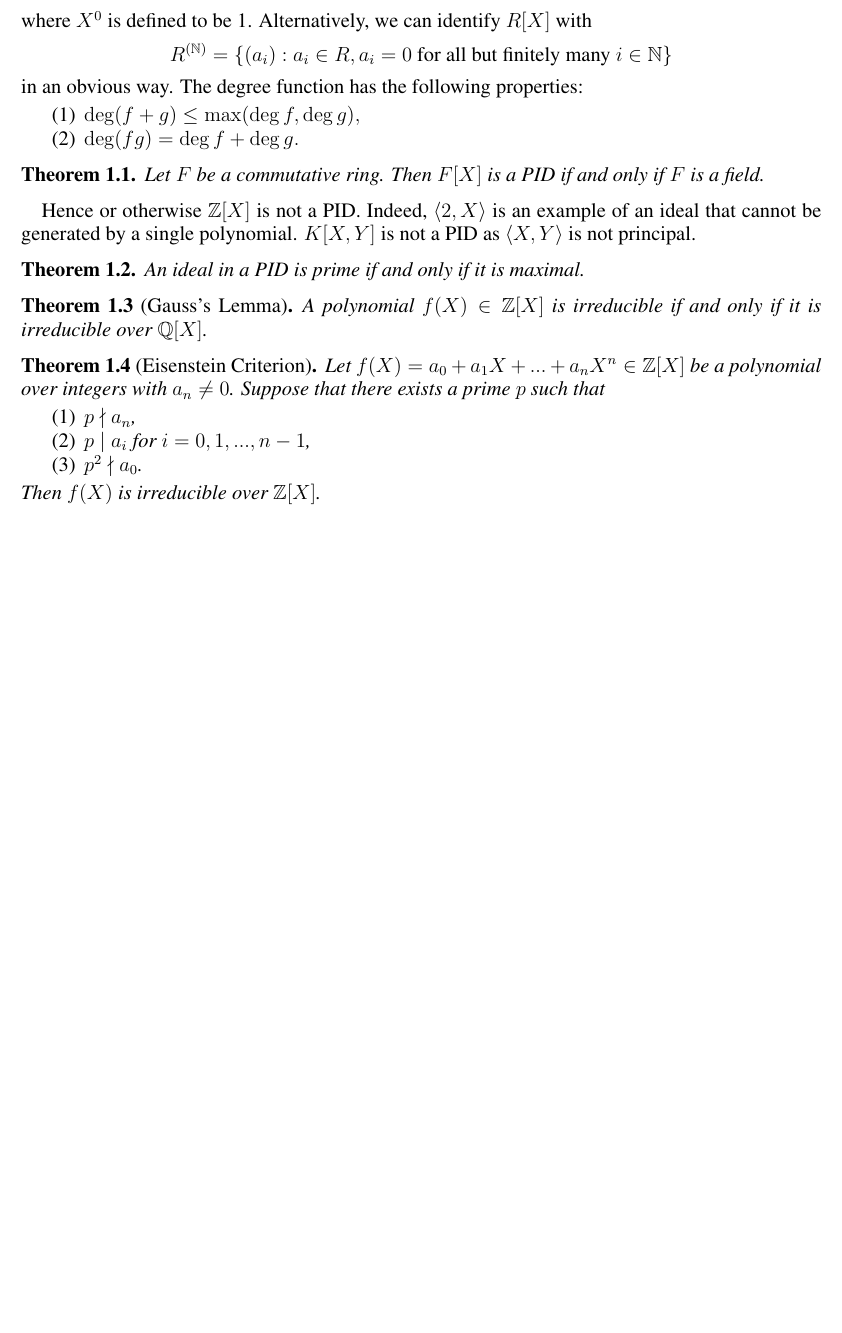
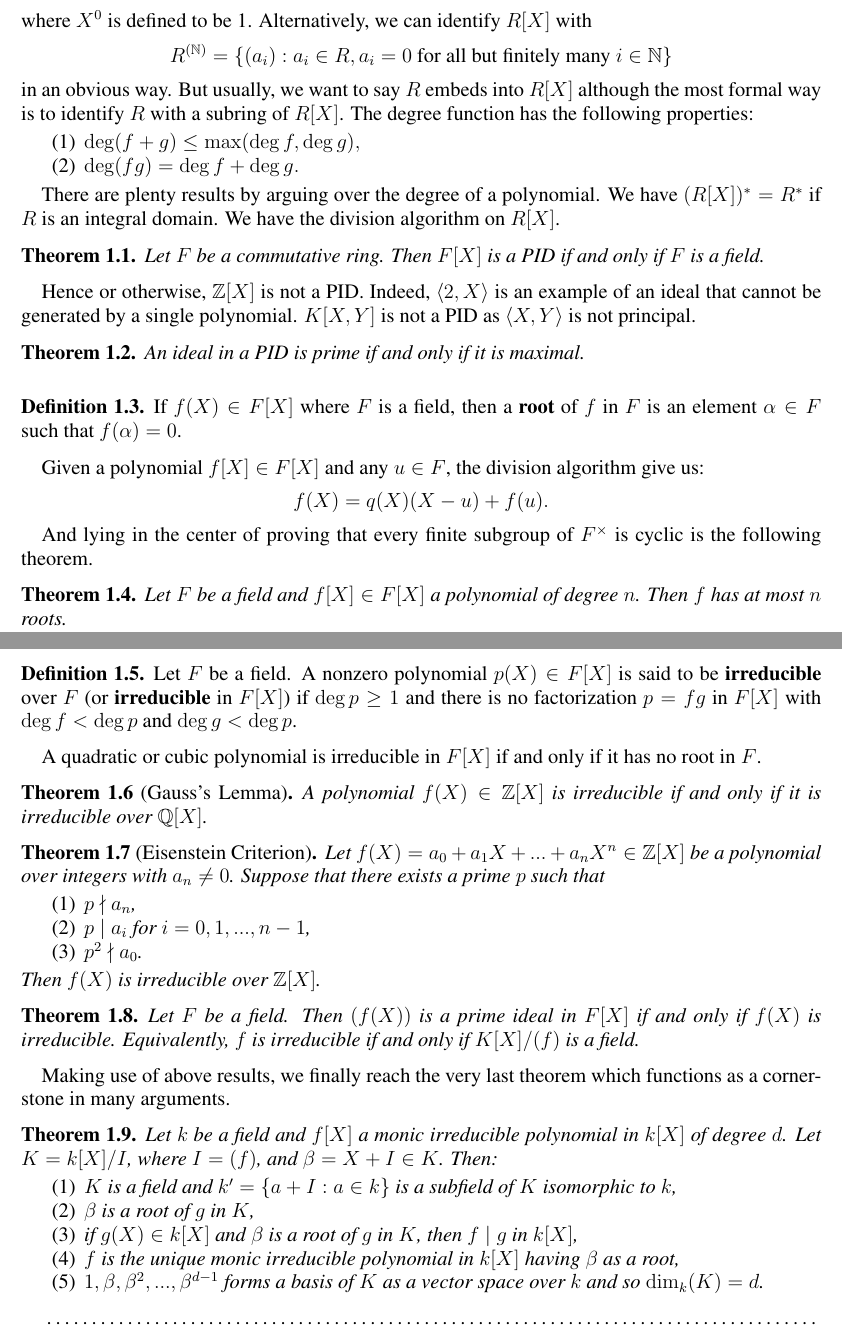
Before and after one commit to hinamizawa/MATH-8510-Galois-Theory, a LaTeX paper (Lecture Notes.tex): part of the page before the commit and two parts of pages 1 and 2 of 2 after it, the two joined at a grey line, cut so that both start at the same text, the shorter picture padded with empty space. Compiled offline with pdfLaTeX.

Commit message:
Finish week 1

```diff
--- a/Lecture Notes.tex
+++ b/Lecture Notes.tex
@@ -12,6 +12,9 @@
 \newtheorem{lem}[thm]{Lemma}
 \newtheorem{prop}[thm]{Proposition}
 { \theoremstyle{remark}\newtheorem*{remark}{Remark} }
+\theoremstyle{definition}
+\theoremstyle{definition}
+\newtheorem{defn}[thm]{Definition}
 
 
 \def\BB{\mathcal{B}}
@@ -54,21 +59,43 @@ A ring is always commutative with multiplicative identity 1 unless otherwise sta
 
 \smallskip
 
-Let $F$ be a field. A polynomial ring $F[X]$ with an indeterminate $X$ is an $F$-vector space with basis $1,X,X^2,...,X^n,...$ with the multiplication $$(\sum_i a_iX^i)(\sum_j b_j X^j) =  \sum_k (\sum_{i+j=k}a_ib_j)X_k,$$ where $X^0$ is defined to be 1. Alternatively, we can identify $R[X]$ with $$R^{(\NN)}=\{(a_i): a_i\in R, a_i=0 \mbox{ for all but finitely many }i\in\NN\}$$ in an obvious way. The degree function has the following properties:
+Let $F$ be a field. A polynomial ring $F[X]$ with an indeterminate $X$ is an $F$-vector space with basis $1,X,X^2,...,X^n,...$ with the multiplication $$(\sum_i a_iX^i)(\sum_j b_j X^j) =  \sum_k (\sum_{i+j=k}a_ib_j)X_k,$$ where $X^0$ is defined to be 1. Alternatively, we can identify $R[X]$ with $$R^{(\NN)}=\{(a_i): a_i\in R, a_i=0 \mbox{ for all but finitely many }i\in\NN\}$$ in an obvious way. But usually, we want to say $R$ embeds into $R[X]$ although the most formal way is to identify $R$ with a subring of $R[X]$. The degree function has the following properties:
 \begin{enumerate}
     \item $\deg(f+g) \leq \max(\deg f,\deg g),$
     \item $\deg(fg)=\deg f+\deg g.$
 \end{enumerate}
 
+There are plenty results by arguing over the degree of a polynomial. We have $(R[X])^* =  R^*$ if $R$ is an integral domain. We have the division algorithm on $R[X]$.
+
 \begin{thm}
 Let $F$ be a commutative ring. Then $F[X]$ is a PID if and only if $F$ is a field.
 \end{thm}
 
-Hence or otherwise $\ZZ[X]$ is not a PID. Indeed, $\langle 2, X\rangle$ is an example of an ideal that cannot be generated by a single polynomial. $K[X,Y]$ is not a PID as $\langle X, Y \rangle$ is not principal.
+Hence or otherwise, $\ZZ[X]$ is not a PID. Indeed, $\langle 2, X\rangle$ is an example of an ideal that cannot be generated by a single polynomial. $K[X,Y]$ is not a PID as $\langle X, Y \rangle$ is not principal.
 
 \begin{thm}
     An ideal in a PID is prime if and only if it is maximal.
 \end{thm}
+
+\smallskip
+
+\begin{defn}
+    If $f(X)\in F[X]$ where $F$ is a field, then a \textbf{root} of $f$ in $F$ is an element $\alpha\in F$ such that $f(\alpha)=0$.
+\end{defn}
+
+Given a polynomial $f[X]\in F[X]$ and any $u\in F$, the division algorithm give us: $$f(X)= q(X)(X-u)+f(u).$$
+
+And lying in the center of proving that every finite subgroup of $F^\times$ is cyclic is the following theorem.
+
+\begin{thm}
+    Let $F$ be a field and $f[X]\in F[X]$ a polynomial of degree $n$. Then $f$ has at most $n$ roots.
+\end{thm}
+
+\begin{defn}
+    Let $F$ be a field. A nonzero polynomial $p(X) \in F[X]$ is said to be \textbf{irreducible} over $F$ (or \textbf{irreducible} in $F[X]$) if $\deg p \geq 1$ and there is no factorization $p=fg$ in $F[X]$ with $\deg f < \deg p$ and $\deg g < \deg p$.
+\end{defn}
+
+A quadratic or cubic polynomial is irreducible in $F[X]$ if and only if it has no root in $F$.
 
 \begin{thm}[Gauss's Lemma]
     A polynomial $f(X)\in \ZZ[X]$ is irreducible if and only if it is irreducible over $\QQ[X]$.
@@ -82,6 +109,27 @@ Hence or otherwise $\ZZ[X]$ is not a PID. Indeed, $\langle 2, X\rangle$ is an ex
     \end{enumerate}
     Then $f(X)$ is irreducible over $\ZZ[X]$.
 \end{thm}
+
+\begin{thm}
+    Let $F$ be a field. Then $(f(X))$ is a prime ideal in $F[X]$ if and only if $f(X)$ is irreducible. Equivalently, $f$ is irreducible if and only if $K[X]/(f)$ is a field.
+\end{thm}
+
+Making use of above results, we finally reach the very last theorem which functions as a cornerstone in many arguments.
+
+\begin{thm}
+    Let $k$ be a field and $f[X]$ a monic irreducible polynomial in $k[X]$ of degree $d$. Let $K=k[X]/I$, where $I=(f)$, and $\beta = X+I\in K$. Then:
+    \begin{enumerate}
+        \item $K$ is a field and $k'=\{a+I: a\in k\}$ is a subfield of $K$ isomorphic to $k$,
+        \item $\beta$ is a root of $g$ in $K$,
+        \item if $g(X)\in k[X]$ and $\beta$ is a root of $g$ in $K$, then $f\mid g$ in $k[X]$,
+        \item $f$ is the unique monic irreducible polynomial in $k[X]$ having $\beta$ as a root,
+        \item $1,\beta,\beta^2,...,\beta^{d-1}$ forms a basis of $K$ as a vector space over $k$ and so $\dim_k(K)=d$.
+    \end{enumerate}
+\end{thm}
+
+
+\dotfill
+
 
 
 
```
Also changed, not shown: Lecture Notes.pdf, Lecture Notes.tex (2 more changed lines).
